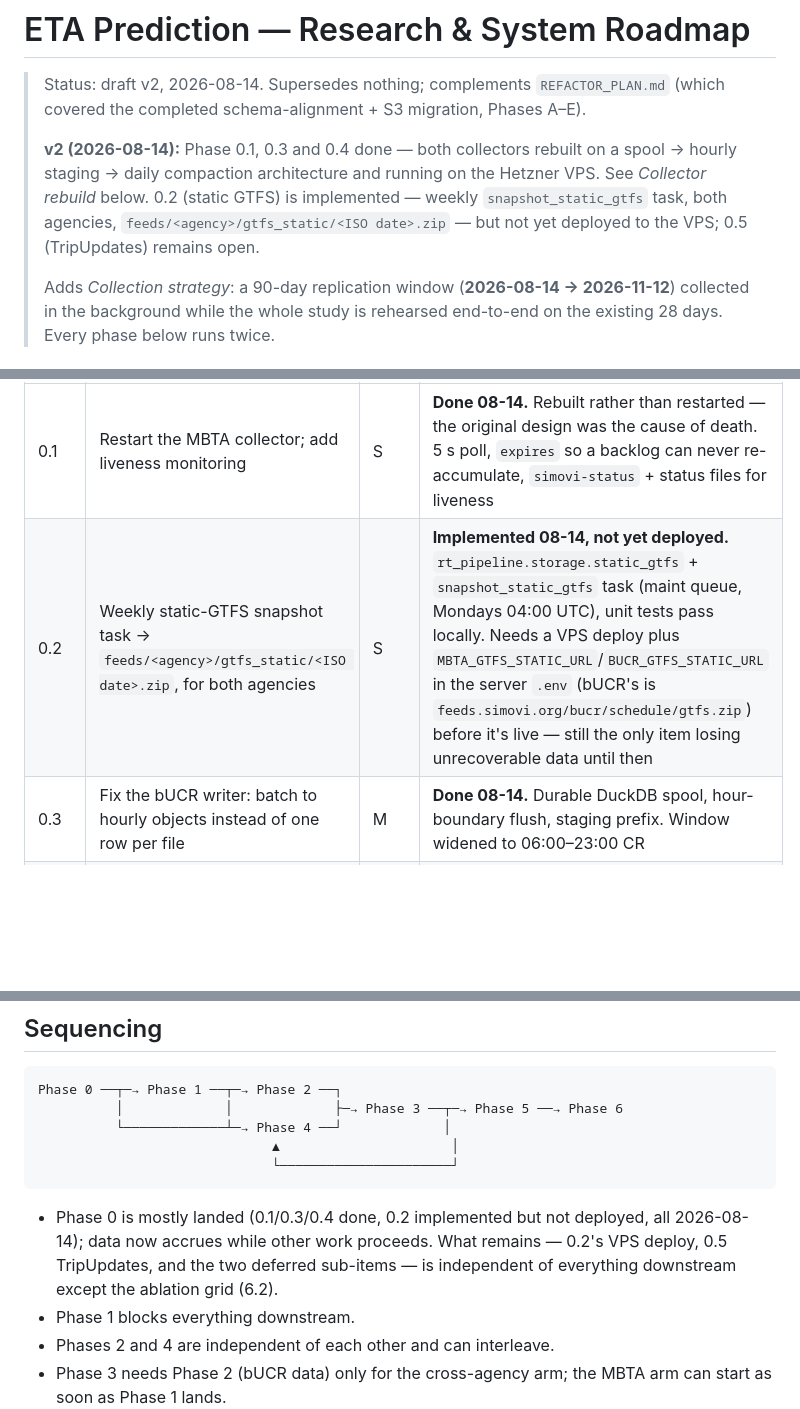
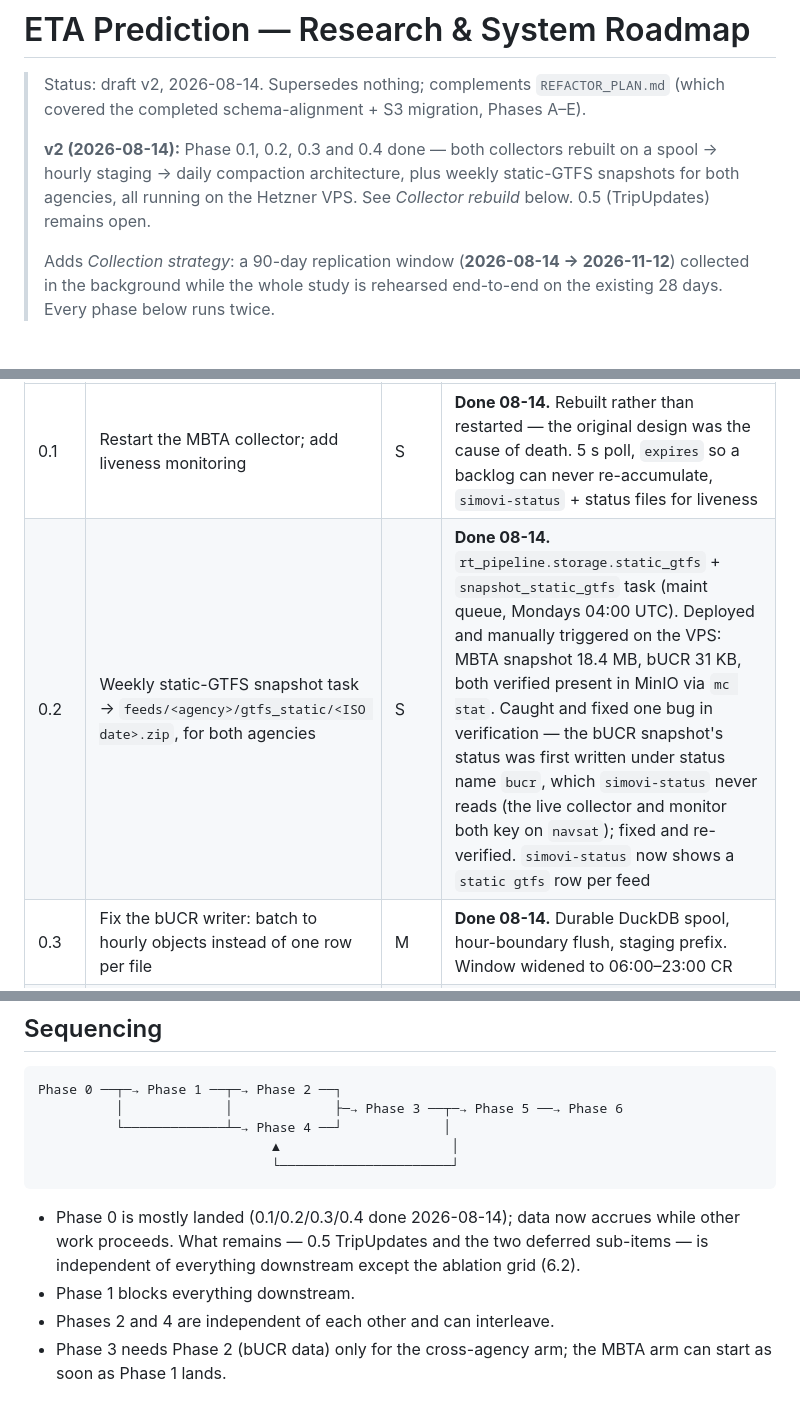
Before and after one commit to simovilab/gtfs-django, a Markdown page: eta_prediction/docs/RESEARCH_ROADMAP.md, 3 parts joined by grey strips. Drawn GitHub-style; blank space fills up the shorter version.

Commit message:
docs(eta): mark roadmap 0.2 done — deployed and verified on the VPS

````diff
--- a/eta_prediction/docs/RESEARCH_ROADMAP.md
+++ b/eta_prediction/docs/RESEARCH_ROADMAP.md
@@ -3,11 +3,10 @@
 > Status: draft v2, 2026-08-14. Supersedes nothing; complements `REFACTOR_PLAN.md`
 > (which covered the completed schema-alignment + S3 migration, Phases A–E).
 >
-> **v2 (2026-08-14):** Phase 0.1, 0.3 and 0.4 done — both collectors rebuilt on a
-> spool → hourly staging → daily compaction architecture and running on the Hetzner
-> VPS. See *Collector rebuild* below. 0.2 (static GTFS) is implemented — weekly
-> `snapshot_static_gtfs` task, both agencies, `feeds/<agency>/gtfs_static/<ISO
-> date>.zip` — but not yet deployed to the VPS; 0.5 (TripUpdates) remains open.
+> **v2 (2026-08-14):** Phase 0.1, 0.2, 0.3 and 0.4 done — both collectors rebuilt on a
+> spool → hourly staging → daily compaction architecture, plus weekly static-GTFS
+> snapshots for both agencies, all running on the Hetzner VPS. See *Collector rebuild*
+> below. 0.5 (TripUpdates) remains open.
 >
 > Adds *Collection strategy*: a 90-day replication window (**2026-08-14 → 2026-11-12**)
 > collected in the background while the whole study is rehearsed end-to-end on the
@@ -294,7 +293,7 @@ data.**
 | # | Task | Size | Status |
 |---|---|---|---|
 | 0.1 | Restart the MBTA collector; add liveness monitoring | S | **Done 08-14.** Rebuilt rather than restarted — the original design was the cause of death. 5 s poll, `expires` so a backlog can never re-accumulate, `simovi-status` + status files for liveness |
-| 0.2 | Weekly static-GTFS snapshot task → `feeds/<agency>/gtfs_static/<ISO date>.zip`, for both agencies | S | **Implemented 08-14, not yet deployed.** `rt_pipeline.storage.static_gtfs` + `snapshot_static_gtfs` task (maint queue, Mondays 04:00 UTC), unit tests pass locally. Needs a VPS deploy plus `MBTA_GTFS_STATIC_URL`/`BUCR_GTFS_STATIC_URL` in the server `.env` (bUCR's is `feeds.simovi.org/bucr/schedule/gtfs.zip`) before it's live — still the only item losing unrecoverable data until then |
+| 0.2 | Weekly static-GTFS snapshot task → `feeds/<agency>/gtfs_static/<ISO date>.zip`, for both agencies | S | **Done 08-14.** `rt_pipeline.storage.static_gtfs` + `snapshot_static_gtfs` task (maint queue, Mondays 04:00 UTC). Deployed and manually triggered on the VPS: MBTA snapshot 18.4 MB, bUCR 31 KB, both verified present in MinIO via `mc stat`. Caught and fixed one bug in verification — the bUCR snapshot's status was first written under status name `bucr`, which `simovi-status` never reads (the live collector and monitor both key on `navsat`); fixed and re-verified. `simovi-status` now shows a `static gtfs` row per feed |
 | 0.3 | Fix the bUCR writer: batch to hourly objects instead of one row per file | M | **Done 08-14.** Durable DuckDB spool, hour-boundary flush, staging prefix. Window widened to 06:00–23:00 CR |
 | 0.3b | Re-partition bUCR by *event* date (`cr_datetime`), not ingestion date | M | **Open, deliberately deferred.** Stale device fixes (the 07-01 file holds `cr_datetime` back to 06-05) mean event-date partitioning has to merge into arbitrary past days. A `cr_datetime_utc` column was added instead, so this can be resolved in the builder rather than the collector |
 | 0.4 | Backfill-compact existing bUCR objects | S | **Done** — 44 days compacted, 1/day |
@@ -420,10 +419,9 @@ Phase 0 ──┬─→ Phase 1 ──┬─→ Phase 2 ──┐
                               └──────────────────────┘
 ```
 
-- Phase 0 is mostly landed (0.1/0.3/0.4 done, 0.2 implemented but not deployed, all
-  2026-08-14); data now accrues while other work proceeds. What remains — 0.2's VPS
-  deploy, 0.5 TripUpdates, and the two deferred sub-items — is independent of
-  everything downstream except the ablation grid (6.2).
+- Phase 0 is mostly landed (0.1/0.2/0.3/0.4 done 2026-08-14); data now accrues while
+  other work proceeds. What remains — 0.5 TripUpdates and the two deferred sub-items —
+  is independent of everything downstream except the ablation grid (6.2).
 - Phase 1 blocks everything downstream.
 - Phases 2 and 4 are independent of each other and can interleave.
 - Phase 3 needs Phase 2 (bUCR data) only for the cross-agency arm; the MBTA arm can start as soon as Phase 1 lands.
````
